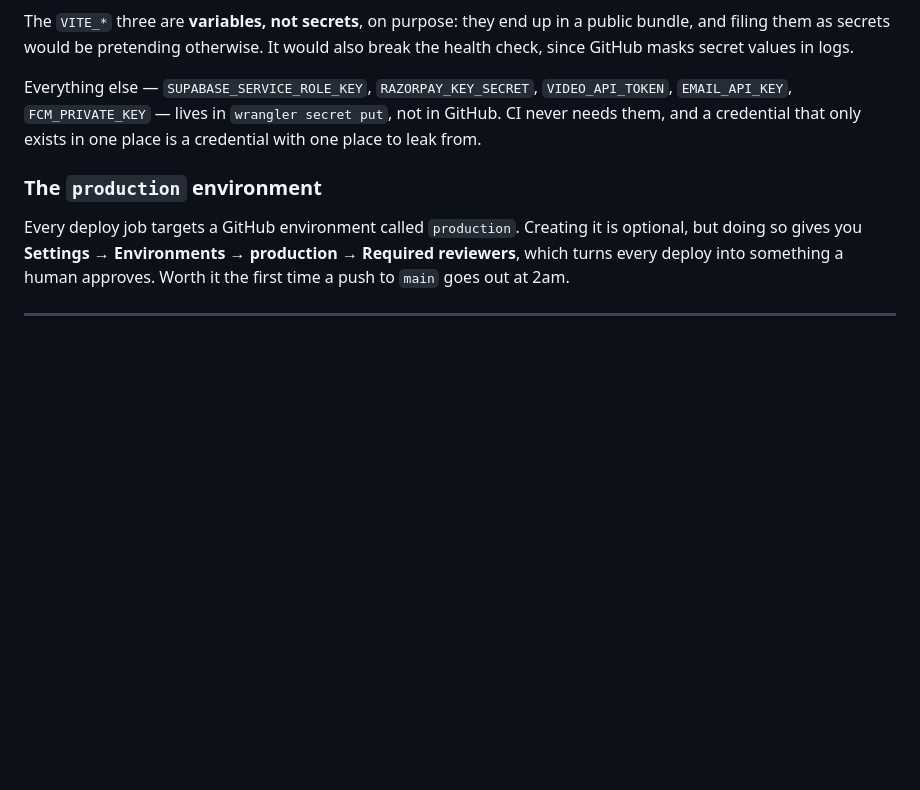
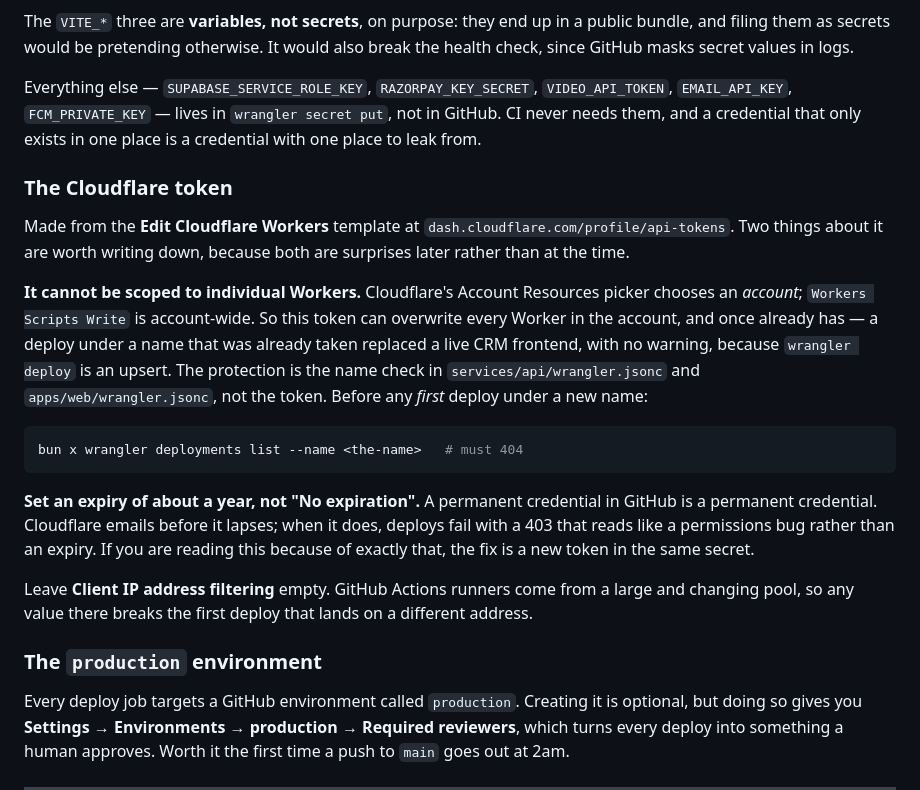
Before and after one commit to dev-gwv/Eternal-Bonds-LMS, a Markdown page: docs/deploy.md, the part around the change. GitHub-like rendering; blank space fills up the shorter version.

Commit message:
Write down the two Cloudflare token surprises
Both bite later rather than at creation time, so they belong in the docs
rather than in somebody's memory.

The token cannot be scoped to individual Workers — Cloudflare's Account
Resources picker chooses an account, and Workers Scripts Write is account-wide.
That is the same blast radius that already replaced a live CRM frontend with a
deploy under a name that was taken. The protection is the name check in the
wrangler configs, not the token, and the doc now says so next to the command
that checks it.

And: an expiry of about a year rather than "No expiration", with a note on what
the failure looks like when it lapses — a 403 that reads like a permissions bug.
Client IP filtering stays empty; GitHub runners move.

Co-Authored-By: Claude Opus 5 (1M context) <noreply@anthropic.com>

````diff
--- a/docs/deploy.md
+++ b/docs/deploy.md
@@ -338,6 +338,34 @@ Everything else — `SUPABASE_SERVICE_ROLE_KEY`, `RAZORPAY_KEY_SECRET`,
 `wrangler secret put`, not in GitHub. CI never needs them, and a credential that only exists in one
 place is a credential with one place to leak from.
 
+### The Cloudflare token
+
+Made from the **Edit Cloudflare Workers** template at
+`dash.cloudflare.com/profile/api-tokens`. Two things about it are worth writing
+down, because both are surprises later rather than at the time.
+
+**It cannot be scoped to individual Workers.** Cloudflare's Account Resources
+picker chooses an *account*; `Workers Scripts Write` is account-wide. So this
+token can overwrite every Worker in the account, and once already has — a
+deploy under a name that was already taken replaced a live CRM frontend, with
+no warning, because `wrangler deploy` is an upsert. The protection is the name
+check in `services/api/wrangler.jsonc` and `apps/web/wrangler.jsonc`, not the
+token. Before any *first* deploy under a new name:
+
+```bash
+bun x wrangler deployments list --name <the-name>   # must 404
+```
+
+**Set an expiry of about a year, not "No expiration".** A permanent credential
+in GitHub is a permanent credential. Cloudflare emails before it lapses; when
+it does, deploys fail with a 403 that reads like a permissions bug rather than
+an expiry. If you are reading this because of exactly that, the fix is a new
+token in the same secret.
+
+Leave **Client IP address filtering** empty. GitHub Actions runners come from a
+large and changing pool, so any value there breaks the first deploy that lands
+on a different address.
+
 ### The `production` environment
 
 Every deploy job targets a GitHub environment called `production`. Creating it
````
